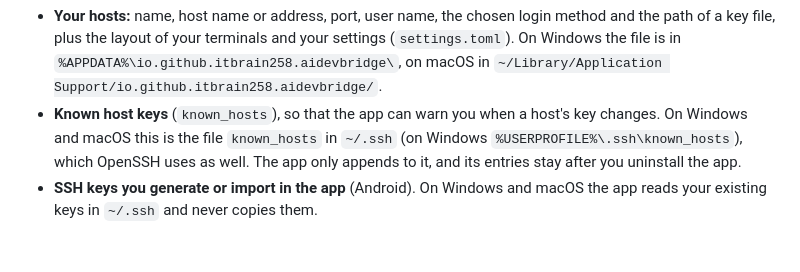
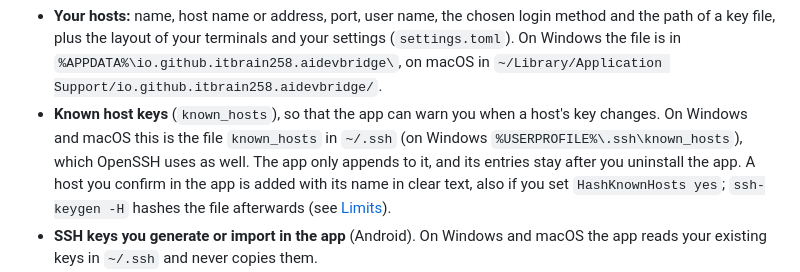
Before and after one commit to ITBrain258/aidevbridge, a Markdown page: PRIVACY.md, the part around the change. GitHub-like rendering; blank space fills up the shorter version.

```diff
--- a/PRIVACY.md
+++ b/PRIVACY.md
@@ -24,7 +24,9 @@ profile:
   host's key changes. On Windows and macOS this is the file `known_hosts` in
   `~/.ssh` (on Windows `%USERPROFILE%\.ssh\known_hosts`), which OpenSSH uses
   as well. The app only appends to it, and its entries stay after you
-  uninstall the app.
+  uninstall the app. A host you confirm in the app is added with its name in
+  clear text, also if you set `HashKnownHosts yes`; `ssh-keygen -H` hashes
+  the file afterwards (see [Limits](docs/guide/limits.md)).
 - **SSH keys you generate or import in the app** (Android). On Windows and
   macOS the app reads your existing keys in `~/.ssh` and never copies them.
 - **Window position and size and the data of the web view** (Windows and
```
Also changed, not shown: docs/specs/2026-11-05-known-hosts-hashen-design.md (added, +122 -0 lines), docs/stand.md (+6 -5 lines).
